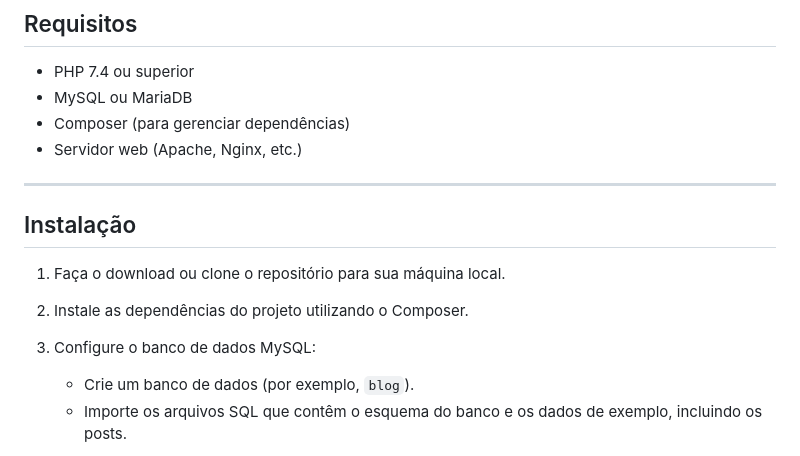
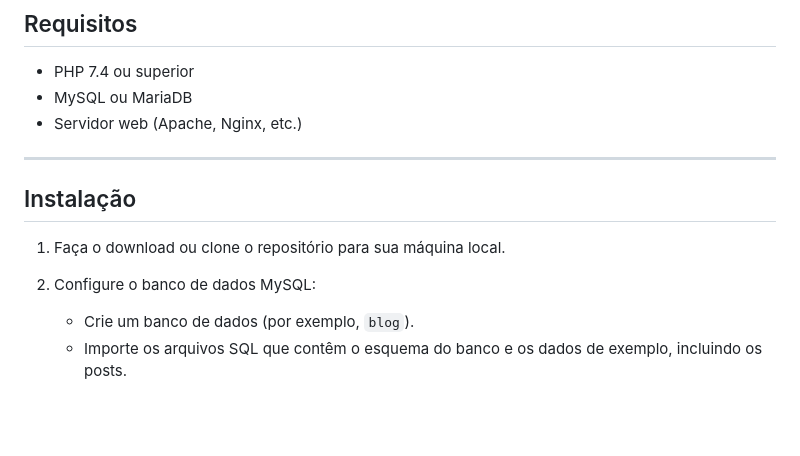
Before and after one commit to yurineves92/personal-blog, a Markdown page: README.md, the part around the change. GitHub-like rendering; blank space fills up the shorter version.

```diff
--- a/README.md
+++ b/README.md
@@ -24,7 +24,6 @@ Este é um projeto simples de blog pessoal desenvolvido em PHP, utilizando Boots
 
 - PHP 7.4 ou superior
 - MySQL ou MariaDB
-- Composer (para gerenciar dependências)
 - Servidor web (Apache, Nginx, etc.)
 
 ---
@@ -33,9 +32,7 @@ Este é um projeto simples de blog pessoal desenvolvido em PHP, utilizando Boots
 
 1. Faça o download ou clone o repositório para sua máquina local.
 
-2. Instale as dependências do projeto utilizando o Composer.
-
-3. Configure o banco de dados MySQL:
+2. Configure o banco de dados MySQL:
    - Crie um banco de dados (por exemplo, `blog`).
    - Importe os arquivos SQL que contêm o esquema do banco e os dados de exemplo, incluindo os posts.
 
```
